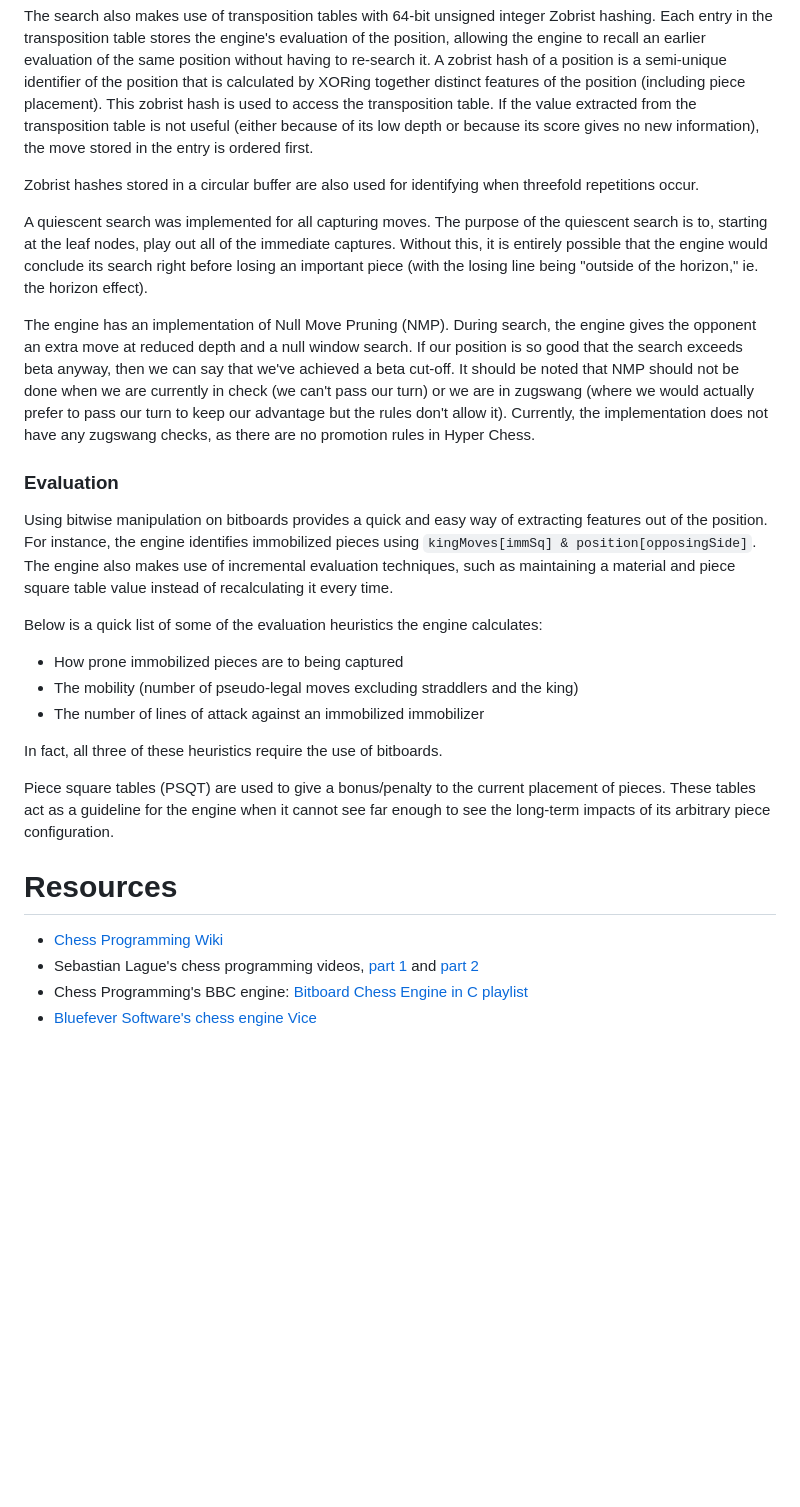
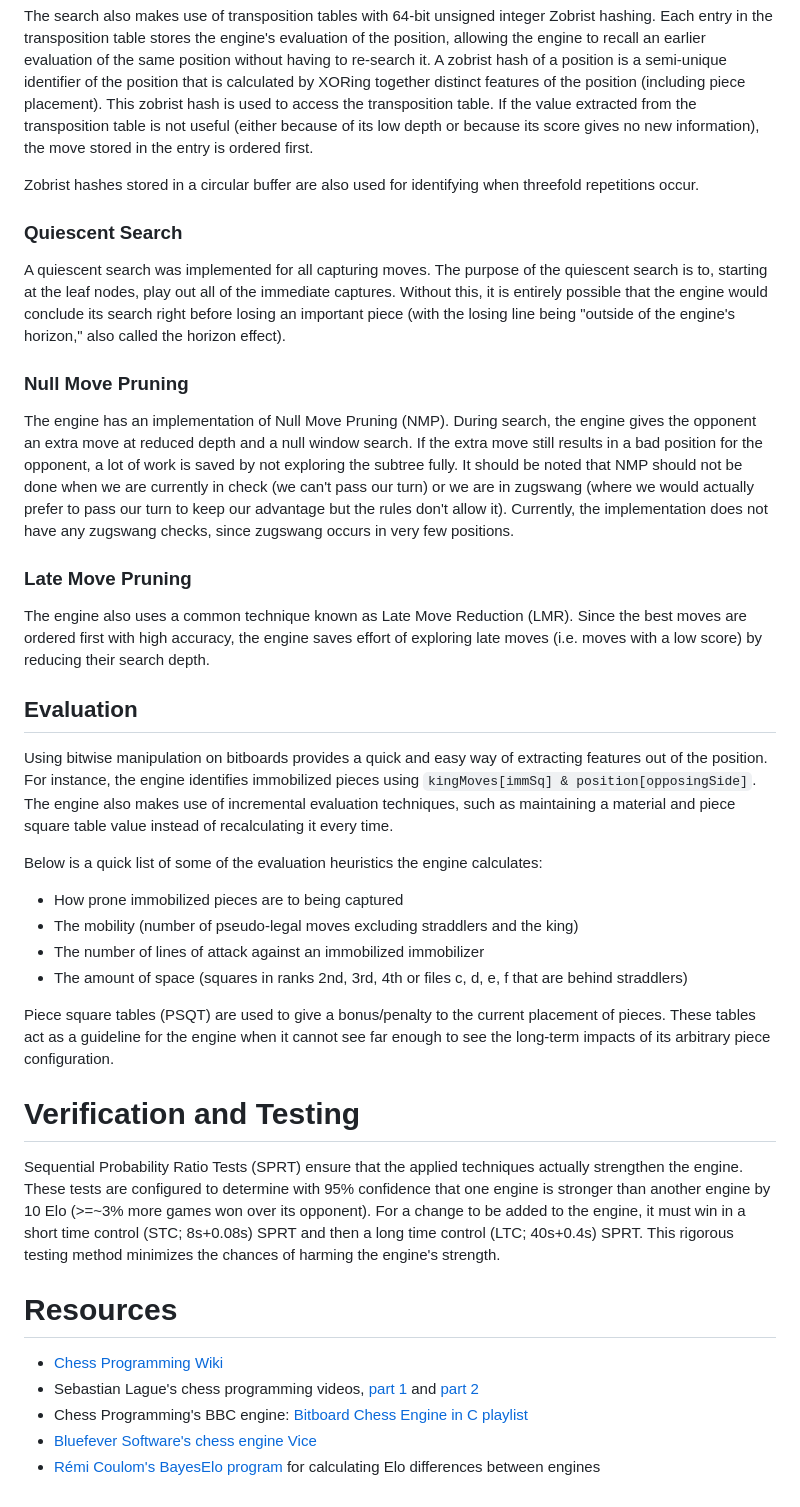
Before and after one commit to Norberttony/hyper-chess-engine, a Markdown page: README.md, the part around one of its changes. GitHub-like rendering; blank space fills up the shorter version.

```diff
--- a/README.md
+++ b/README.md
@@ -69,24 +75,32 @@ The search also makes use of transposition tables with 64-bit unsigned integer Z
 
 Zobrist hashes stored in a circular buffer are also used for identifying when threefold repetitions occur.
 
-A quiescent search was implemented for all capturing moves. The purpose of the quiescent search is to, starting at the leaf nodes, play out all of the immediate captures. Without this, it is entirely possible that the engine would conclude its search right before losing an important piece (with the losing line being "outside of the horizon," ie. the horizon effect).
+### Quiescent Search
+A quiescent search was implemented for all capturing moves. The purpose of the quiescent search is to, starting at the leaf nodes, play out all of the immediate captures. Without this, it is entirely possible that the engine would conclude its search right before losing an important piece (with the losing line being "outside of the engine's horizon," also called the horizon effect).
 
-The engine has an implementation of Null Move Pruning (NMP). During search, the engine gives the opponent an extra move at reduced depth and a null window search. If our position is so good that the search exceeds beta anyway, then we can say that we've achieved a beta cut-off. It should be noted that NMP should not be done when we are currently in check (we can't pass our turn) or we are in zugswang (where we would actually prefer to pass our turn to keep our advantage but the rules don't allow it). Currently, the implementation does not have any zugswang checks, as there are no promotion rules in Hyper Chess.
+### Null Move Pruning
+The engine has an implementation of Null Move Pruning (NMP). During search, the engine gives the opponent an extra move at reduced depth and a null window search. If the extra move still results in a bad position for the opponent, a lot of work is saved by not exploring the subtree fully. It should be noted that NMP should not be done when we are currently in check (we can't pass our turn) or we are in zugswang (where we would actually prefer to pass our turn to keep our advantage but the rules don't allow it). Currently, the implementation does not have any zugswang checks, since zugswang occurs in very few positions.
 
-### Evaluation
+### Late Move Pruning
+The engine also uses a common technique known as Late Move Reduction (LMR). Since the best moves are ordered first with high accuracy, the engine saves effort of exploring late moves (i.e. moves with a low score) by reducing their search depth.
+
+## Evaluation
 Using bitwise manipulation on bitboards provides a quick and easy way of extracting features out of the position. For instance, the engine identifies immobilized pieces using `kingMoves[immSq] & position[opposingSide]`. The engine also makes use of incremental evaluation techniques, such as maintaining a material and piece square table value instead of recalculating it every time.
 
 Below is a quick list of some of the evaluation heuristics the engine calculates:
 - How prone immobilized pieces are to being captured
 - The mobility (number of pseudo-legal moves excluding straddlers and the king)
 - The number of lines of attack against an immobilized immobilizer
-
-In fact, all three of these heuristics require the use of bitboards.
+- The amount of space (squares in ranks 2nd, 3rd, 4th or files c, d, e, f that are behind straddlers)
 
 Piece square tables (PSQT) are used to give a bonus/penalty to the current placement of pieces. These tables act as a guideline for the engine when it cannot see far enough to see the long-term impacts of its arbitrary piece configuration.
+
+# Verification and Testing
+Sequential Probability Ratio Tests (SPRT) ensure that the applied techniques actually strengthen the engine. These tests are configured to determine with 95% confidence that one engine is stronger than another engine by 10 Elo (>=~3% more games won over its opponent). For a change to be added to the engine, it must win in a short time control (STC; 8s+0.08s) SPRT and then a long time control (LTC; 40s+0.4s) SPRT. This rigorous testing method minimizes the chances of harming the engine's strength.
 
 # Resources
 - [Chess Programming Wiki](https://www.chessprogramming.org/Main_Page)
 - Sebastian Lague's chess programming videos, [part 1](https://www.youtube.com/watch?v=U4ogK0MIzqk) and [part 2](https://www.youtube.com/watch?v=_vqlIPDR2TU)
 - Chess Programming's BBC engine: [Bitboard Chess Engine in C playlist](https://www.youtube.com/watch?v=QUNP-UjujBM&list=PLmN0neTso3Jxh8ZIylk74JpwfiWNI76Cs)
 - [Bluefever Software's chess engine Vice](https://www.youtube.com/watch?v=gVGadWuBqEA)
+- [Rémi Coulom's BayesElo program](https://www.remi-coulom.fr/Bayesian-Elo/) for calculating Elo differences between engines
```
Also changed, not shown: other parts of README.md (+17 -11 lines).
